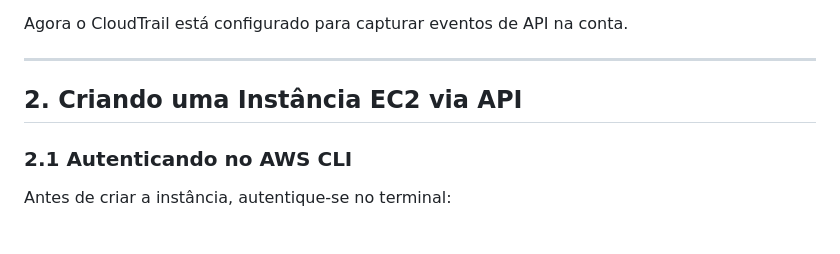
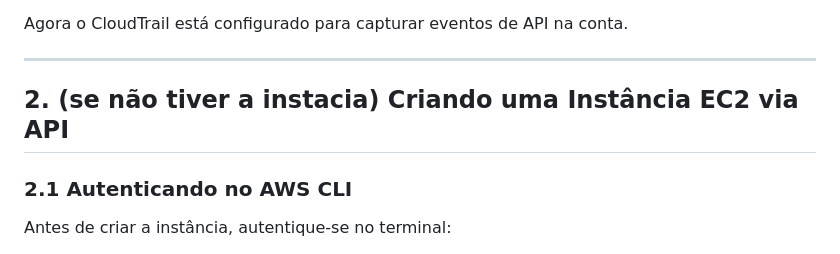
Before and after one commit to cassiowt/nodepipeline-devops, a Markdown page: docs/AWSCloudTrail.md, the part around one of its changes. Rendered like a GitHub page.

````diff
--- a/docs/AWSCloudTrail.md
+++ b/docs/AWSCloudTrail.md
@@ -23,7 +23,7 @@ Agora o CloudTrail está configurado para capturar eventos de API na conta.
 
 ---
 
-## **2. Criando uma Instância EC2 via API**
+## **2. (se não tiver a instacia) Criando uma Instância EC2 via API**
 ### **2.1 Autenticando no AWS CLI**
 Antes de criar a instância, autentique-se no terminal:
 ```sh
````
Also changed, not shown: other parts of docs/AWSCloudTrail.md (+1 -1 lines).
